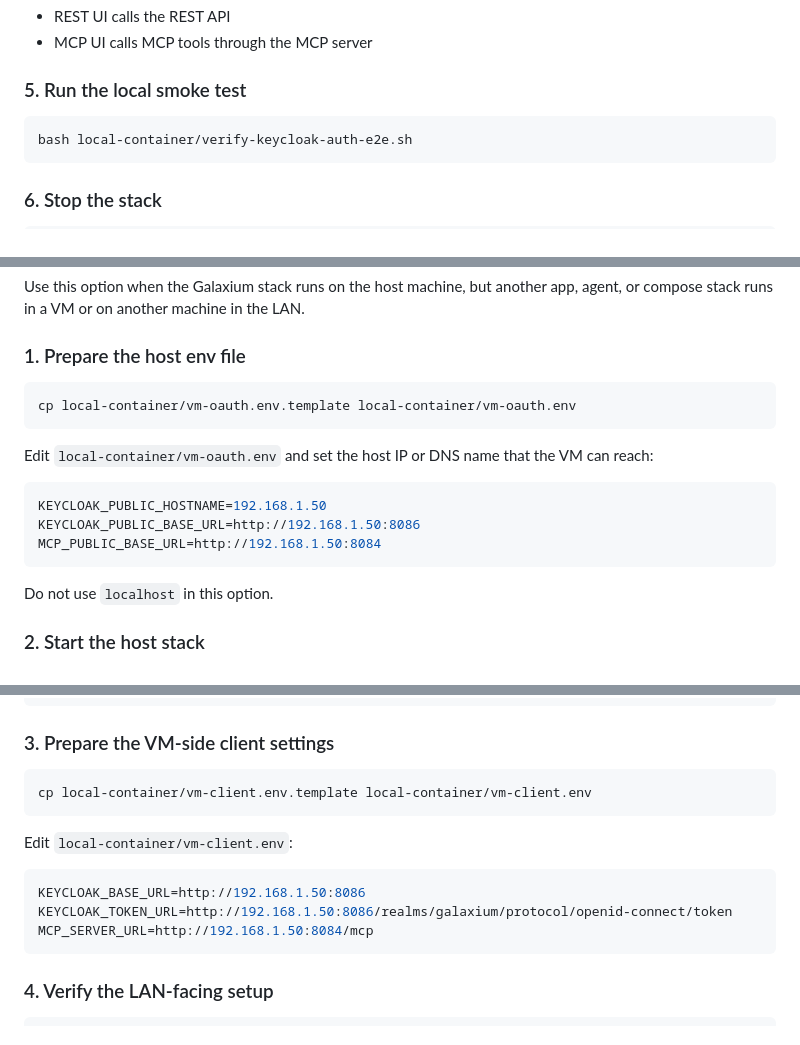
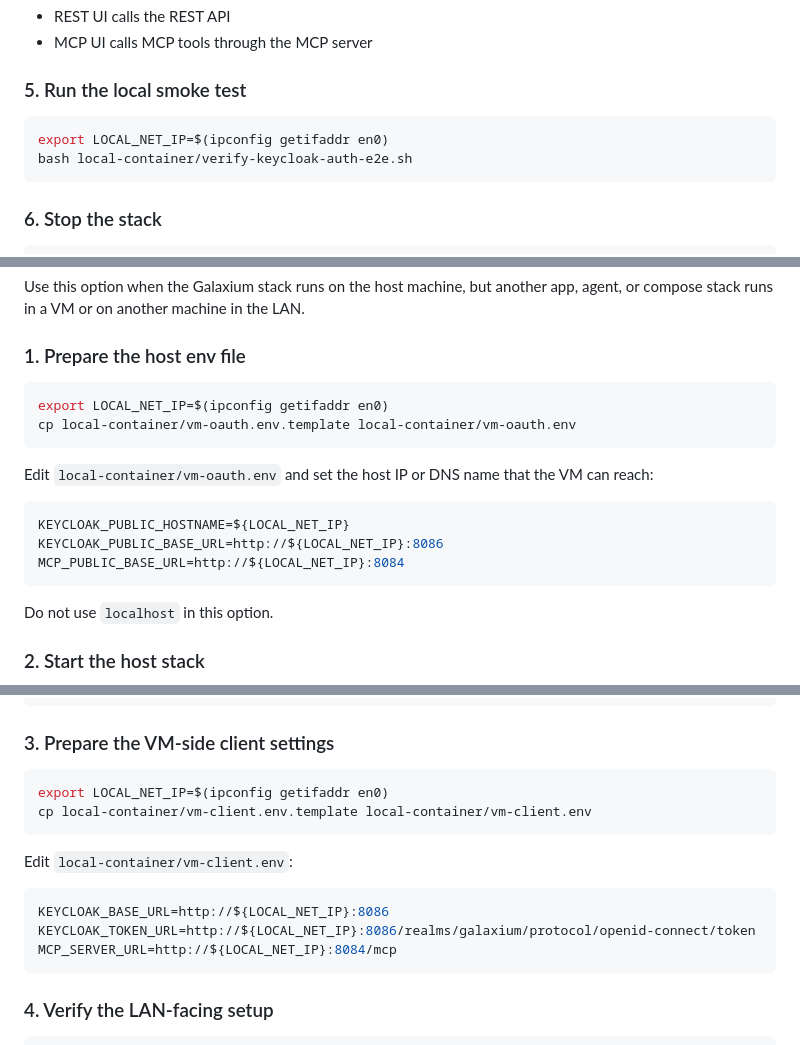
Before and after one commit to thomassuedbroecker/galaxium-travels-infrastructure-tsuedbro, a Markdown page: QUICKSTART.md, 3 parts joined by grey strips. Drawn GitHub-style.

Commit message:
Use LOCAL_NET_IP for dynamic host configuration
Updated environment variable usage for local network IP in configuration files.

````diff
--- a/QUICKSTART.md
+++ b/QUICKSTART.md
@@ -75,6 +75,7 @@ The difference is the backend path:
 ### 5. Run the local smoke test
 
 ```sh
+export LOCAL_NET_IP=$(ipconfig getifaddr en0)
 bash local-container/verify-keycloak-auth-e2e.sh
 ```
 
@@ -91,15 +92,16 @@ Use this option when the Galaxium stack runs on the host machine, but another ap
 ### 1. Prepare the host env file
 
 ```sh
+export LOCAL_NET_IP=$(ipconfig getifaddr en0)
 cp local-container/vm-oauth.env.template local-container/vm-oauth.env
 ```
 
 Edit `local-container/vm-oauth.env` and set the host IP or DNS name that the VM can reach:
 
 ```sh
-KEYCLOAK_PUBLIC_HOSTNAME=192.168.1.50
-KEYCLOAK_PUBLIC_BASE_URL=http://192.168.1.50:8086
-MCP_PUBLIC_BASE_URL=http://192.168.1.50:8084
+KEYCLOAK_PUBLIC_HOSTNAME=${LOCAL_NET_IP}
+KEYCLOAK_PUBLIC_BASE_URL=http://${LOCAL_NET_IP}:8086
+MCP_PUBLIC_BASE_URL=http://${LOCAL_NET_IP}:8084
 ```
 
 Do not use `localhost` in this option.
@@ -136,15 +138,16 @@ docker compose --env-file local-container/vm-oauth.env \
 ### 3. Prepare the VM-side client settings
 
 ```sh
+export LOCAL_NET_IP=$(ipconfig getifaddr en0)
 cp local-container/vm-client.env.template local-container/vm-client.env
 ```
 
 Edit `local-container/vm-client.env`:
 
 ```sh
-KEYCLOAK_BASE_URL=http://192.168.1.50:8086
-KEYCLOAK_TOKEN_URL=http://192.168.1.50:8086/realms/galaxium/protocol/openid-connect/token
-MCP_SERVER_URL=http://192.168.1.50:8084/mcp
+KEYCLOAK_BASE_URL=http://${LOCAL_NET_IP}:8086
+KEYCLOAK_TOKEN_URL=http://${LOCAL_NET_IP}:8086/realms/galaxium/protocol/openid-connect/token
+MCP_SERVER_URL=http://${LOCAL_NET_IP}:8084/mcp
 ```
 
 ### 4. Verify the LAN-facing setup
````
